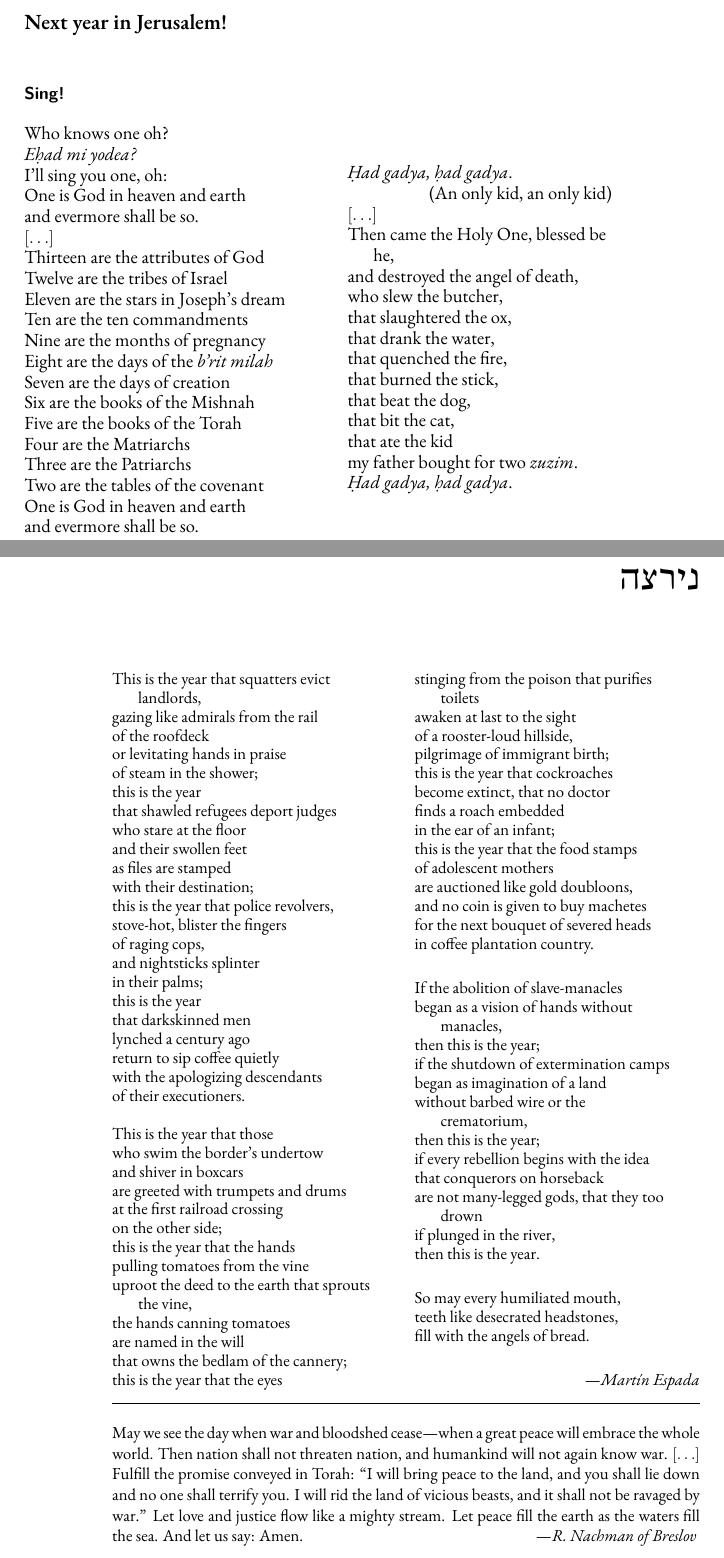
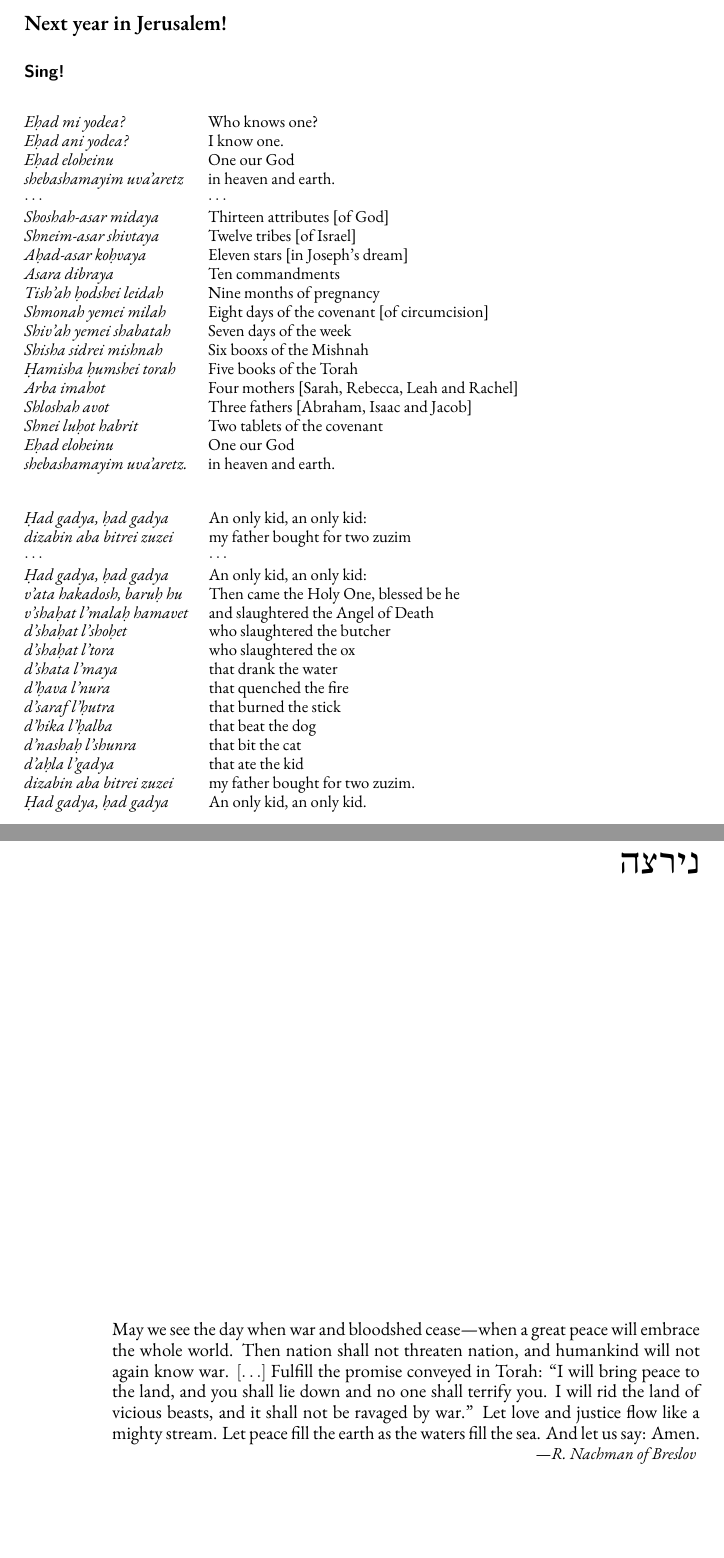
Before and after one commit to jacobandreas/haggadah, a LaTeX book (haggadah.tex): two parts of pages 39 and 40 of 41, joined at a grey line, cut so that both start at the same text, the shorter picture padded with empty space. Compiled offline with XeLaTeX.

Commit message:
complete songs

```diff
--- a/haggadah.tex
+++ b/haggadah.tex
@@ -2175,151 +2176,204 @@ He fathers-forth whose beauty is past change: \\
 
 \begin{HgEnglish}
   \HgHL{Next year in Jerusalem!}
-\end{HgEnglish}
-
-\HgInst{Sing!}
+  \vspace{-1.2em}
+\end{HgEnglish}
+
+\HgInst{Sing!}\\[.8em]
+
+{
+  \small
 
 \noindent
-\begin{minipage}{.45\textwidth}
-\begin{HgEnglish}
-Who knows one oh? \\
-{\itshape E\d{h}ad mi yodea?} \\
-I'll sing you one, oh: \\
-One is God in heaven and earth \\
-and evermore shall be so. \\
-\HgEllipsis \\
-Thirteen are the attributes of God \\
-Twelve are the tribes of Israel \\
-Eleven are the stars in Joseph's dream \\
-Ten are the ten commandments \\
-Nine are the months of pregnancy \\
-Eight are the days of the {\itshape b'rit milah} \\
-Seven are the days of creation \\
-Six are the books of the Mishnah \\
-Five are the books of the Torah \\
-Four are the Matriarchs \\
-Three are the Patriarchs \\
-Two are the tables of the covenant \\
-One is God in heaven and earth \\
-and evermore shall be so.
-\end{HgEnglish}
-\end{minipage}
-\hfill
-\begin{minipage}{.45\textwidth}
-\begin{HgEnglish}
-{\itshape \d{H}ad gadya, \d{h}ad gadya}. \\
-\strut \hfill (An only kid, an only kid) \\
-\HgEllipsis \\
-Then came the Holy One, blessed be \\
-\vin he, \\
-and destroyed the angel of death, \\
-who slew the butcher, \\
-that slaughtered the ox, \\
-that drank the water, \\
-that quenched the fire, \\
-that burned the stick, \\
-that beat the dog, \\
-that bit the cat, \\
-that ate the kid \\
-my father bought for two {\itshape zuzim}. \\
-{\itshape \d{H}ad gadya, \d{h}ad gadya}.
-\end{HgEnglish}
-\end{minipage}
-
-\vfill
+\begin{tabular}{@{}ll}
+  \itshape E\d{h}ad mi yodea? & Who knows one? \\
+  \itshape E\d{h}ad ani yodea? & I know one. \\
+  \itshape E\d{h}ad eloheinu & One our God \\
+  \itshape shebashamayim uva'aretz & in heaven and earth. \\
+  \itshape $\cdots$ & $\cdots$ \\
+  \itshape Shoshah-asar midaya & Thirteen attributes [of God] \\
+  \itshape Shneim-asar shivtaya & Twelve tribes [of Israel] \\
+  \itshape A\d{h}ad-asar ko\d{h}vaya & Eleven stars [in Joseph's dream] \\
+  \itshape Asara dibraya & Ten commandments \\
+  \itshape Tish'ah \d{h}odshei leidah & Nine months of pregnancy\\
+  \itshape Shmonah yemei milah & Eight days of the covenant [of circumcision] \\
+  \itshape Shiv'ah yemei shabatah & Seven days of the week \\
+  \itshape Shisha sidrei mishnah & Six booxs of the Mishnah \\
+  \itshape \d{H}amisha \d{h}umshei torah & Five books of the Torah \\
+  \itshape Arba imahot & Four mothers [Sarah, Rebecca, Leah and Rachel] \\
+  \itshape Shloshah avot & Three fathers [Abraham, Isaac and Jacob] \\
+  \itshape Shnei lu\d{h}ot habrit & Two tablets of the covenant \\
+  \itshape E\d{h}ad eloheinu & One our God \\
+  \itshape shebashamayim uva'aretz. & in heaven and earth.
+\end{tabular}
+
+\vspace{2em}
+
+\noindent
+\begin{tabular}{@{}ll}
+ \itshape \d{H}ad gadya, \d{h}ad gadya & An only kid, an only kid: \\
+ \itshape dizabin aba bitrei zuzei & my father bought for two zuzim \\
+ $\cdots$ & $\cdots$ \\
+ \itshape \d{H}ad gadya, \d{h}ad gadya & An only kid, an only kid: \\
+ \itshape v'ata hakadosh, baru\d{h} hu & Then came the Holy One, blessed be he \\
+ \itshape v'sha\d{h}at l'mala\d{h} hamavet & and slaughtered the Angel of Death \\
+ \itshape d'sha\d{h}at l'sho\d{h}et & who slaughtered the butcher \\
+ \itshape d'sha\d{h}at l'tora & who slaughtered the ox \\
+ \itshape d'shata l'maya & that drank the water \\
+ \itshape d'\d{h}ava l'nura & that quenched the fire \\
+ \itshape d'saraf l'\d{h}utra & that burned the stick \\
+ \itshape d'hika l'\d{h}alba & that beat the dog \\
+ \itshape d'nasha\d{h} l'shunra & that bit the cat \\
+ \itshape d'a\d{h}la l'gadya & that ate the kid \\
+ \itshape dizabin aba bitrei zuzei & my father bought for two zuzim. \\
+ \itshape \d{H}ad gadya, \d{h}ad gadya & An only kid, an only kid. \\
+\end{tabular}
+}
+
+\vfill
+
+%\noindent
+%\begin{minipage}{.45\textwidth}
+%\begin{HgEnglish}
+%Who knows one oh? \\
+%{\itshape E\d{h}ad mi yodea?} \\
+%I'll sing you one, oh: \\
+%One is God in heaven and earth \\
+%and evermore shall be so. \\
+%\HgEllipsis \\
+%Thirteen are the attributes of God \\
+%Twelve are the tribes of Israel \\
+%Eleven are the stars in Joseph's dream \\
+%Ten are the ten commandments \\
+%Nine are the months of pregnancy \\
+%Eight are the days of the {\itshape b'rit milah} \\
+%Seven are the days of creation \\
+%Six are the books of the Mishnah \\
+%Five are the books of the Torah \\
+%Four are the Matriarchs \\
+%Three are the Patriarchs \\
+%Two are the tables of the covenant \\
+%One is God in heaven and earth \\
+%and evermore shall be so.
+%\end{HgEnglish}
+%\end{minipage}
+%\hfill
+%\begin{minipage}{.45\textwidth}
+%\begin{HgEnglish}
+%{\itshape \d{H}ad gadya, \d{h}ad gadya}. \\
+%\strut \hfill (An only kid, an only kid) \\
+%\HgEllipsis \\
+%Then came the Holy One, blessed be \\
+%\vin he, \\
+%and destroyed the angel of death, \\
+%who slew the butcher, \\
+%that slaughtered the ox, \\
+%that drank the water, \\
+%that quenched the fire, \\
+%that burned the stick, \\
+%that beat the dog, \\
+%that bit the cat, \\
+%that ate the kid \\
+%my father bought for two {\itshape zuzim}. \\
+%{\itshape \d{H}ad gadya, \d{h}ad gadya}.
+%\end{HgEnglish}
+%\end{minipage}
+%
+%\vfill
 
 \hchapter{נירצה}
 
-\begin{multicols}{2}
-\noindent
-\small
-This is the year that squatters evict \\
-\vin landlords, \\
-gazing like admirals from the rail \\
-of the roofdeck \\
-or levitating hands in praise \\
-of steam in the shower; \\
-this is the year \\
-that shawled refugees deport judges \\
-who stare at the floor \\
-and their swollen feet \\
-as files are stamped \\
-with their destination; \\
-this is the year that police revolvers, \\
-stove-hot, blister the fingers \\
-of raging cops, \\
-and nightsticks splinter \\
-in their palms; \\
-this is the year \\
-that darkskinned men \\
-lynched a century ago \\
-return to sip coffee quietly \\
-with the apologizing descendants \\
-of their executioners. \\
-
-\noindent
-This is the year that those \\
-who swim the border's undertow \\
-and shiver in boxcars \\
-are greeted with trumpets and drums \\
-at the first railroad crossing \\
-on the other side; \\
-this is the year that the hands \\
-pulling tomatoes from the vine \\
-uproot the deed to the earth that sprouts \\
-\vin the vine, \\
-the hands canning tomatoes \\
-are named in the will \\
-that owns the bedlam of the cannery; \\
-this is the year that the eyes \\
-stinging from the poison that purifies \\
-\vin toilets \\
-awaken at last to the sight \\
-of a rooster-loud hillside, \\
-pilgrimage of immigrant birth; \\
-this is the year that cockroaches \\
-become extinct, that no doctor \\
-finds a roach embedded \\
-in the ear of an infant; \\
-this is the year that the food stamps \\
-of adolescent mothers \\
-are auctioned like gold doubloons, \\
-and no coin is given to buy machetes \\
-for the next bouquet of severed heads \\
-in coffee plantation country. \\
-
-\noindent
-%\settowidth{\versewidth}{if every rebellion begins with the idea}
-%\begin{verse}[\versewidth]
-If the abolition of slave-manacles \\
-began as a vision of hands without \\
-\vin manacles, \\
-then this is the year; \\
-if the shutdown of extermination camps \\
-began as imagination of a land \\
-without barbed wire or the \\
-\vin crematorium, \\
-then this is the year; \\
-if every rebellion begins with the idea \\
-that conquerors on horseback \\
-are not many-legged gods, that they too \\
-\vin drown \\
-if plunged in the river, \\
-then this is the year. \\
-
-\noindent
-So may every humiliated mouth, \\
-teeth like desecrated headstones, \\
-fill with the angels of bread.\\
-%\end{verse}
-
-\HgSource{Mart\'in Espada}
-\end{multicols}
-
-\HgFill
-
-\begin{HgEnglish}
-  \small
+%\begin{multicols}{2}
+%\noindent
+%\small
+%This is the year that squatters evict \\
+%\vin landlords, \\
+%gazing like admirals from the rail \\
+%of the roofdeck \\
+%or levitating hands in praise \\
+%of steam in the shower; \\
+%this is the year \\
+%that shawled refugees deport judges \\
+%who stare at the floor \\
+%and their swollen feet \\
+%as files are stamped \\
+%with their destination; \\
+%this is the year that police revolvers, \\
+%stove-hot, blister the fingers \\
+%of raging cops, \\
+%and nightsticks splinter \\
+%in their palms; \\
+%this is the year \\
+%that darkskinned men \\
+%lynched a century ago \\
+%return to sip coffee quietly \\
+%with the apologizing descendants \\
+%of their executioners. \\
+%
+%\noindent
+%This is the year that those \\
+%who swim the border's undertow \\
+%and shiver in boxcars \\
+%are greeted with trumpets and drums \\
+%at the first railroad crossing \\
+%on the other side; \\
+%this is the year that the hands \\
+%pulling tomatoes from the vine \\
+%uproot the deed to the earth that sprouts \\
+%\vin the vine, \\
+%the hands canning tomatoes \\
+%are named in the will \\
+%that owns the bedlam of the cannery; \\
+%this is the year that the eyes \\
+%stinging from the poison that purifies \\
+%\vin toilets \\
+%awaken at last to the sight \\
+%of a rooster-loud hillside, \\
+%pilgrimage of immigrant birth; \\
+%this is the year that cockroaches \\
+%become extinct, that no doctor \\
+%finds a roach embedded \\
+%in the ear of an infant; \\
+%this is the year that the food stamps \\
+%of adolescent mothers \\
+%are auctioned like gold doubloons, \\
+%and no coin is given to buy machetes \\
+%for the next bouquet of severed heads \\
+%in coffee plantation country. \\
+%
+%\noindent
+%%\settowidth{\versewidth}{if every rebellion begins with the idea}
+%%\begin{verse}[\versewidth]
+%If the abolition of slave-manacles \\
+%began as a vision of hands without \\
+%\vin manacles, \\
+%then this is the year; \\
+%if the shutdown of extermination camps \\
+%began as imagination of a land \\
+%without barbed wire or the \\
+%\vin crematorium, \\
+%then this is the year; \\
+%if every rebellion begins with the idea \\
+%that conquerors on horseback \\
+%are not many-legged gods, that they too \\
+%\vin drown \\
+%if plunged in the river, \\
+%then this is the year. \\
+%
+%\noindent
+%So may every humiliated mouth, \\
+%teeth like desecrated headstones, \\
+%fill with the angels of bread.\\
+%%\end{verse}
+%
+%\HgSource{Mart\'in Espada}
+%\end{multicols}
+%
+%\HgFill
+
+\vfill
+
+\begin{HgEnglish}
 May we see the day when war and bloodshed cease---when a great peace will
 embrace the whole world.  Then nation shall not threaten nation, and humankind
 will not again know war. \HgEllipsis{}
@@ -2332,8 +2386,12 @@ Fulfill the promise conveyed in Torah: ``I will bring peace to the
 land, and you shall lie down and no one shall terrify you.  I will rid the land
 of vicious beasts, and it shall not be ravaged by war.'' Let love and justice
 flow like a mighty stream.  Let peace fill the earth as the waters fill the sea.
-And let us say: Amen. \HgSource{R. Nachman of Breslov}
-\end{HgEnglish}
+And let us say: Amen.
+
+\HgSource{R. Nachman of Breslov}
+\end{HgEnglish}
+
+\vfill
 
 \chapter*{A brief history of this haggadah}
 
```
Also changed, not shown: haggadah.pdf, haggadah.tex (22 more changed lines).
